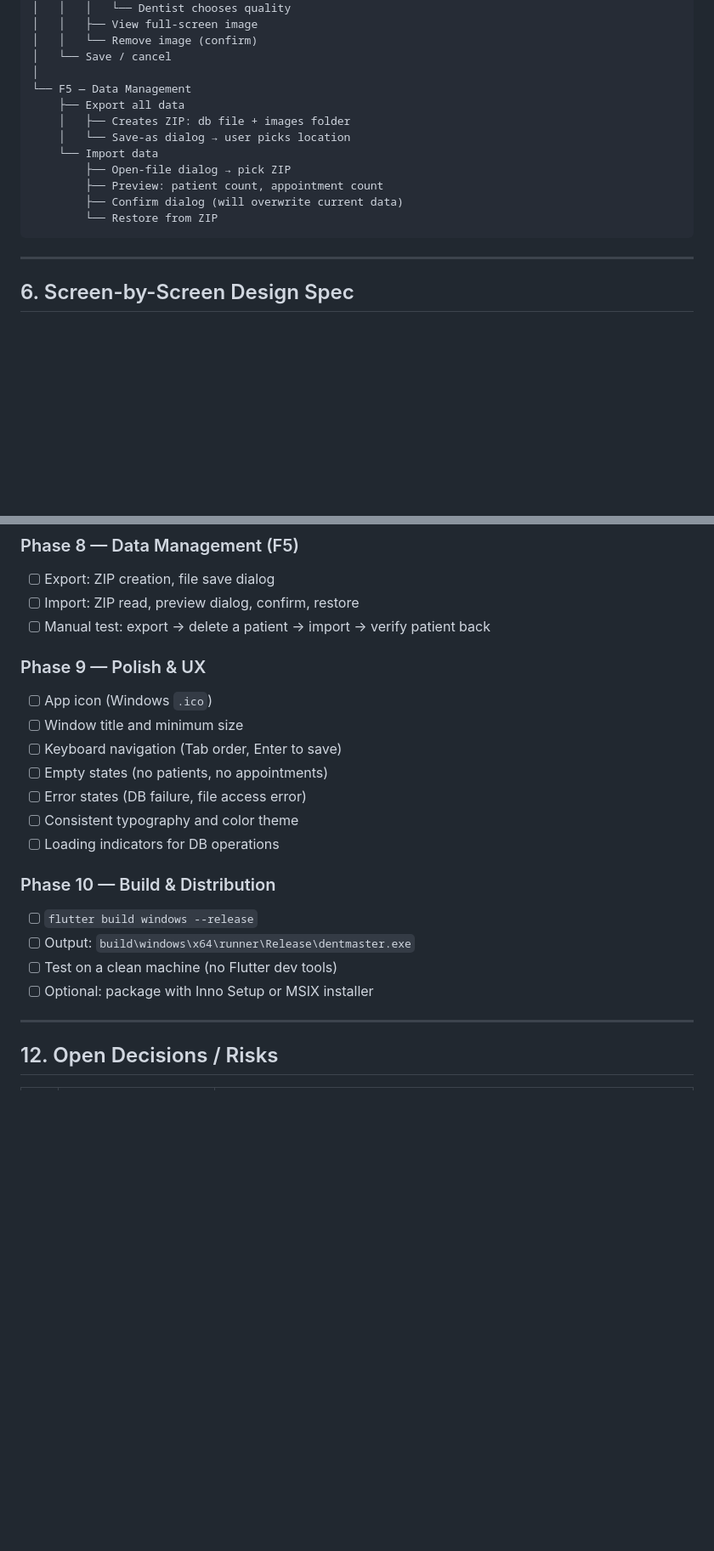
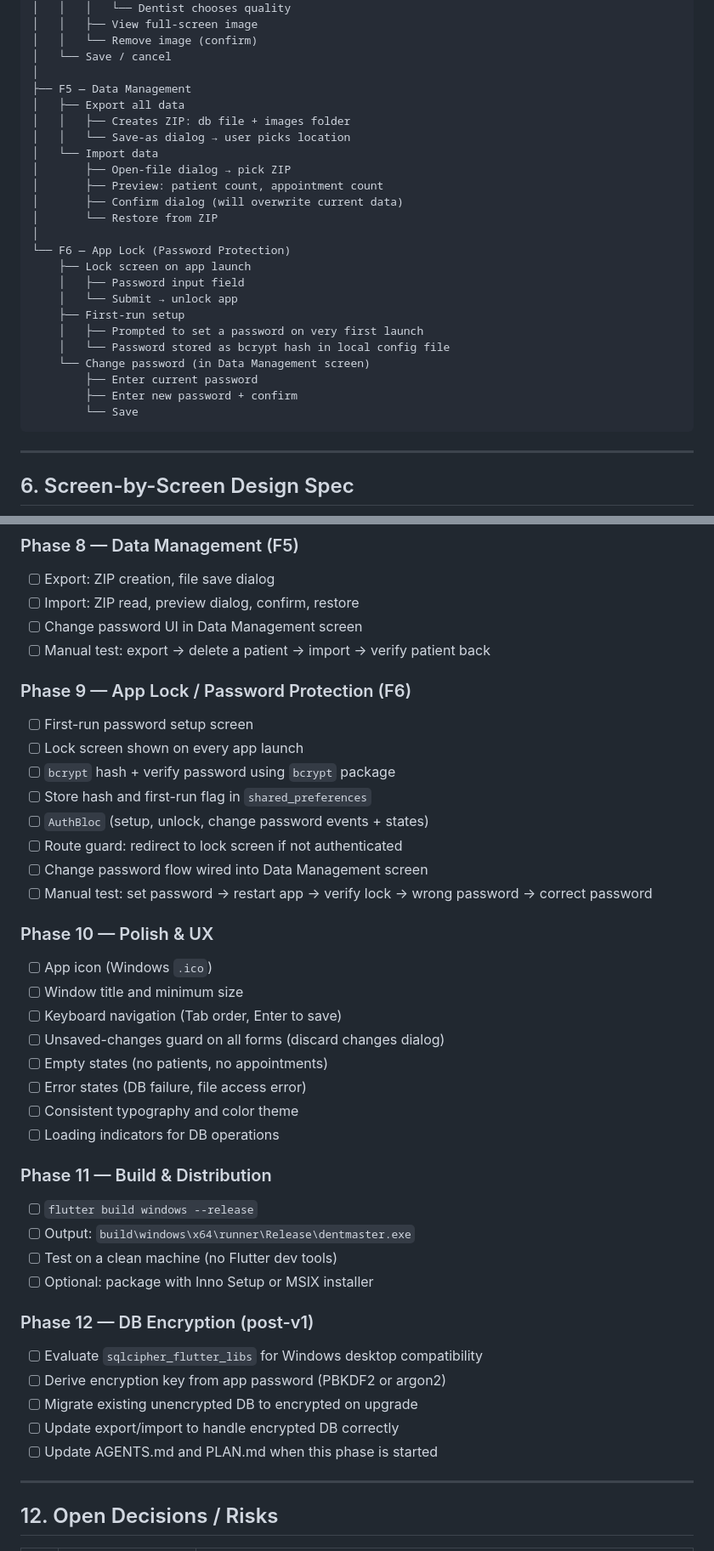
Before and after one commit to Ahmed-Aladdin-Khidr/dentmaster, a Markdown page: PLAN.md, 2 parts joined by grey strips. Shown at 85% size. Rendered like a GitHub page; blank space fills up the shorter version.

````diff
--- a/PLAN.md
+++ b/PLAN.md
@@ -284,15 +291,27 @@ DentMaster
 │   │   └── Remove image (confirm)
 │   └── Save / cancel
 │
-└── F5 — Data Management
-    ├── Export all data
-    │   ├── Creates ZIP: db file + images folder
-    │   └── Save-as dialog → user picks location
-    └── Import data
-        ├── Open-file dialog → pick ZIP
-        ├── Preview: patient count, appointment count
-        ├── Confirm dialog (will overwrite current data)
-        └── Restore from ZIP
+├── F5 — Data Management
+│   ├── Export all data
+│   │   ├── Creates ZIP: db file + images folder
+│   │   └── Save-as dialog → user picks location
+│   └── Import data
+│       ├── Open-file dialog → pick ZIP
+│       ├── Preview: patient count, appointment count
+│       ├── Confirm dialog (will overwrite current data)
+│       └── Restore from ZIP
+│
+└── F6 — App Lock (Password Protection)
+    ├── Lock screen on app launch
+    │   ├── Password input field
+    │   └── Submit → unlock app
+    ├── First-run setup
+    │   ├── Prompted to set a password on very first launch
+    │   └── Password stored as bcrypt hash in local config file
+    └── Change password (in Data Management screen)
+        ├── Enter current password
+        ├── Enter new password + confirm
+        └── Save
 ```
 
 ---
@@ -625,22 +673,41 @@ TABLE appointment_images
 ### Phase 8 — Data Management (F5)
 - [ ] Export: ZIP creation, file save dialog
 - [ ] Import: ZIP read, preview dialog, confirm, restore
+- [ ] Change password UI in Data Management screen
 - [ ] Manual test: export → delete a patient → import → verify patient back
 
-### Phase 9 — Polish & UX
+### Phase 9 — App Lock / Password Protection (F6)
+- [ ] First-run password setup screen
+- [ ] Lock screen shown on every app launch
+- [ ] `bcrypt` hash + verify password using `bcrypt` package
+- [ ] Store hash and first-run flag in `shared_preferences`
+- [ ] `AuthBloc` (setup, unlock, change password events + states)
+- [ ] Route guard: redirect to lock screen if not authenticated
+- [ ] Change password flow wired into Data Management screen
+- [ ] Manual test: set password → restart app → verify lock → wrong password → correct password
+
+### Phase 10 — Polish & UX
 - [ ] App icon (Windows `.ico`)
 - [ ] Window title and minimum size
 - [ ] Keyboard navigation (Tab order, Enter to save)
+- [ ] Unsaved-changes guard on all forms (discard changes dialog)
 - [ ] Empty states (no patients, no appointments)
 - [ ] Error states (DB failure, file access error)
 - [ ] Consistent typography and color theme
 - [ ] Loading indicators for DB operations
 
-### Phase 10 — Build & Distribution
+### Phase 11 — Build & Distribution
 - [ ] `flutter build windows --release`
 - [ ] Output: `build\windows\x64\runner\Release\dentmaster.exe`
 - [ ] Test on a clean machine (no Flutter dev tools)
 - [ ] Optional: package with Inno Setup or MSIX installer
+
+### Phase 12 — DB Encryption (post-v1)
+- [ ] Evaluate `sqlcipher_flutter_libs` for Windows desktop compatibility
+- [ ] Derive encryption key from app password (PBKDF2 or argon2)
+- [ ] Migrate existing unencrypted DB to encrypted on upgrade
+- [ ] Update export/import to handle encrypted DB correctly
+- [ ] Update AGENTS.md and PLAN.md when this phase is started
 
 ---
 
````
Also changed, not shown: other parts of PLAN.md (+44 -8 lines), AGENTS.md (+4 -2 lines).
